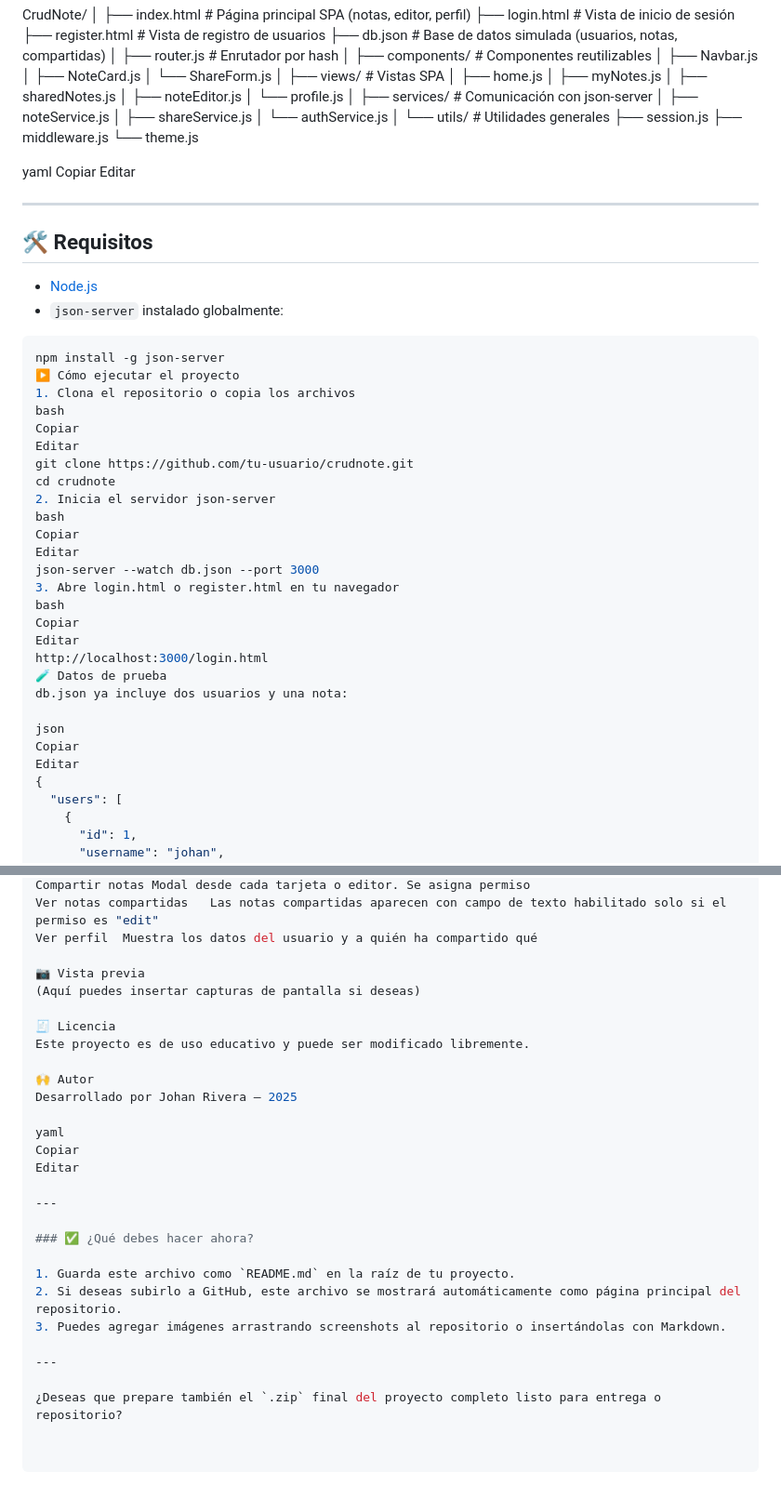
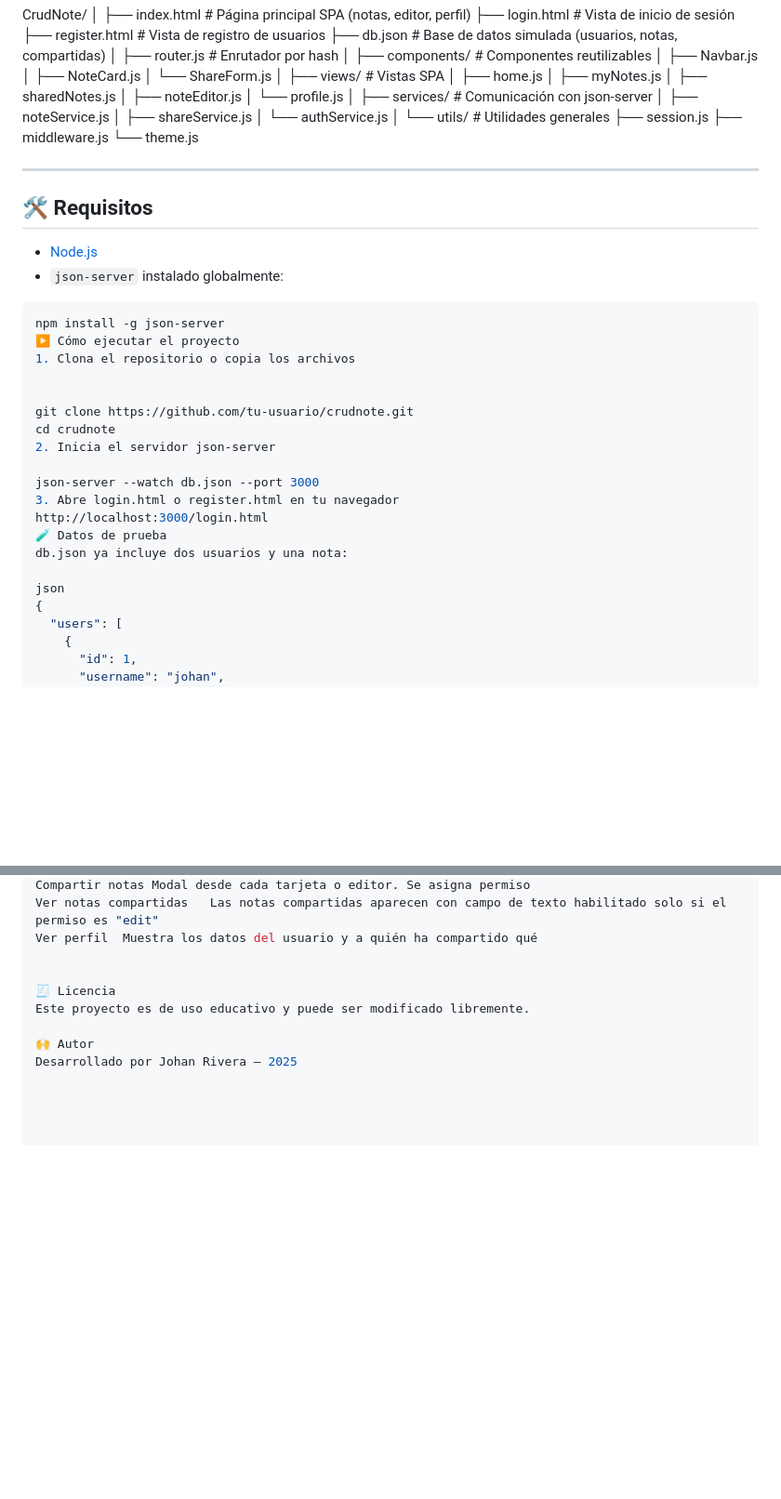
Before and after one commit to JARV005/CRUD_NOTES, a Markdown page: README.md, 2 parts joined by grey strips. Shown: that part at 93% size. Rendered like a GitHub page; blank space fills up the shorter version.

```diff
--- a/README.md
+++ b/README.md
@@ -55,9 +55,7 @@ CrudNote/
 ├── middleware.js
 └── theme.js
 
-yaml
-Copiar
-Editar
+
 
 ---
 
@@ -70,27 +68,19 @@ Editar
 npm install -g json-server
 ▶️ Cómo ejecutar el proyecto
 1. Clona el repositorio o copia los archivos
-bash
-Copiar
-Editar
+
+
 git clone https://github.com/tu-usuario/crudnote.git
 cd crudnote
 2. Inicia el servidor json-server
-bash
-Copiar
-Editar
+
 json-server --watch db.json --port 3000
 3. Abre login.html o register.html en tu navegador
-bash
-Copiar
-Editar
 http://localhost:3000/login.html
 🧪 Datos de prueba
 db.json ya incluye dos usuarios y una nota:
 
 json
-Copiar
-Editar
 {
   "users": [
     {
@@ -131,27 +121,9 @@ Compartir notas	Modal desde cada tarjeta o editor. Se asigna permiso
 Ver notas compartidas	Las notas compartidas aparecen con campo de texto habilitado solo si el permiso es "edit"
 Ver perfil	Muestra los datos del usuario y a quién ha compartido qué
 
-📷 Vista previa
-(Aquí puedes insertar capturas de pantalla si deseas)
 
 🧾 Licencia
 Este proyecto es de uso educativo y puede ser modificado libremente.
 
 🙌 Autor
 Desarrollado por Johan Rivera — 2025
-
-yaml
-Copiar
-Editar
-
----
-
-### ✅ ¿Qué debes hacer ahora?
-
-1. Guarda este archivo como `README.md` en la raíz de tu proyecto.
-2. Si deseas subirlo a GitHub, este archivo se mostrará automáticamente como página principal del repositorio.
-3. Puedes agregar imágenes arrastrando screenshots al repositorio o insertándolas con Markdown.
-
----
-
-¿Deseas que prepare también el `.zip` final del proyecto completo listo para entrega o repositorio?
```
Also changed, not shown: other parts of README.md (+3 -3 lines).
